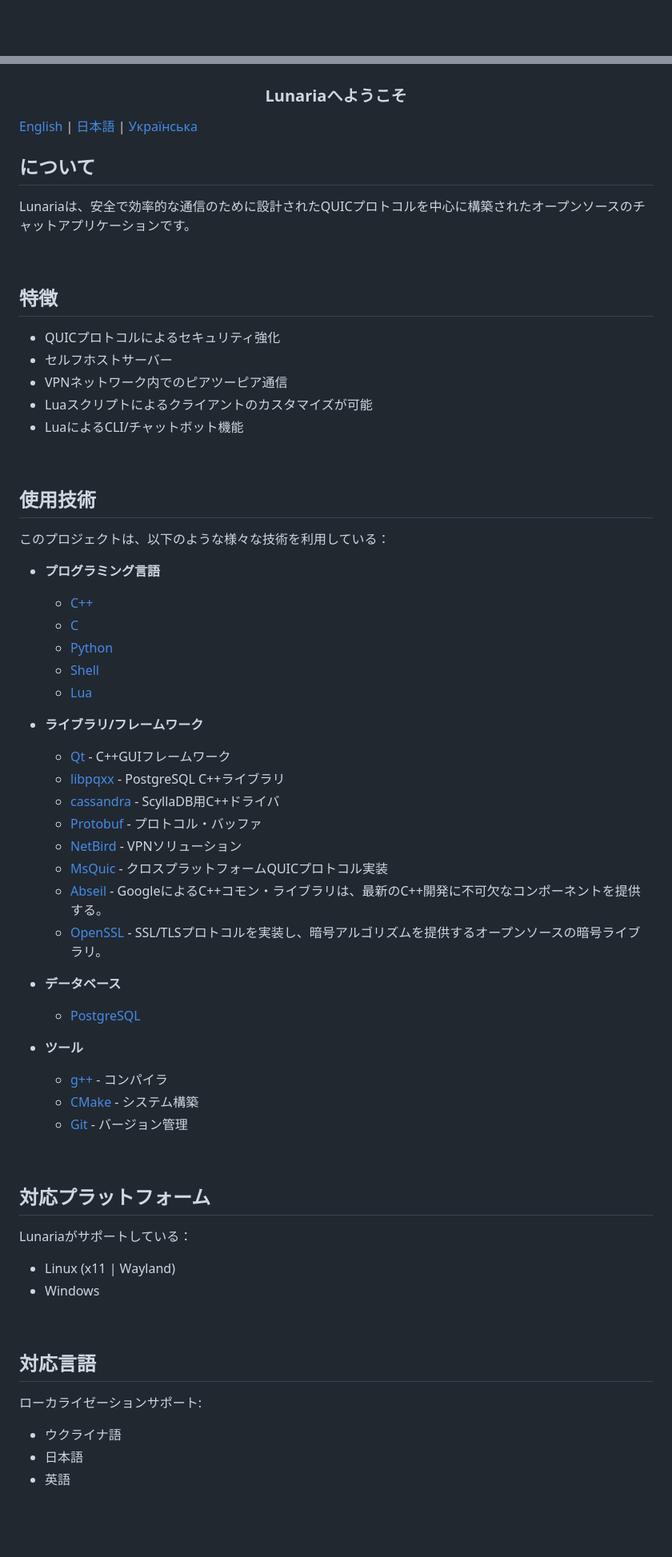
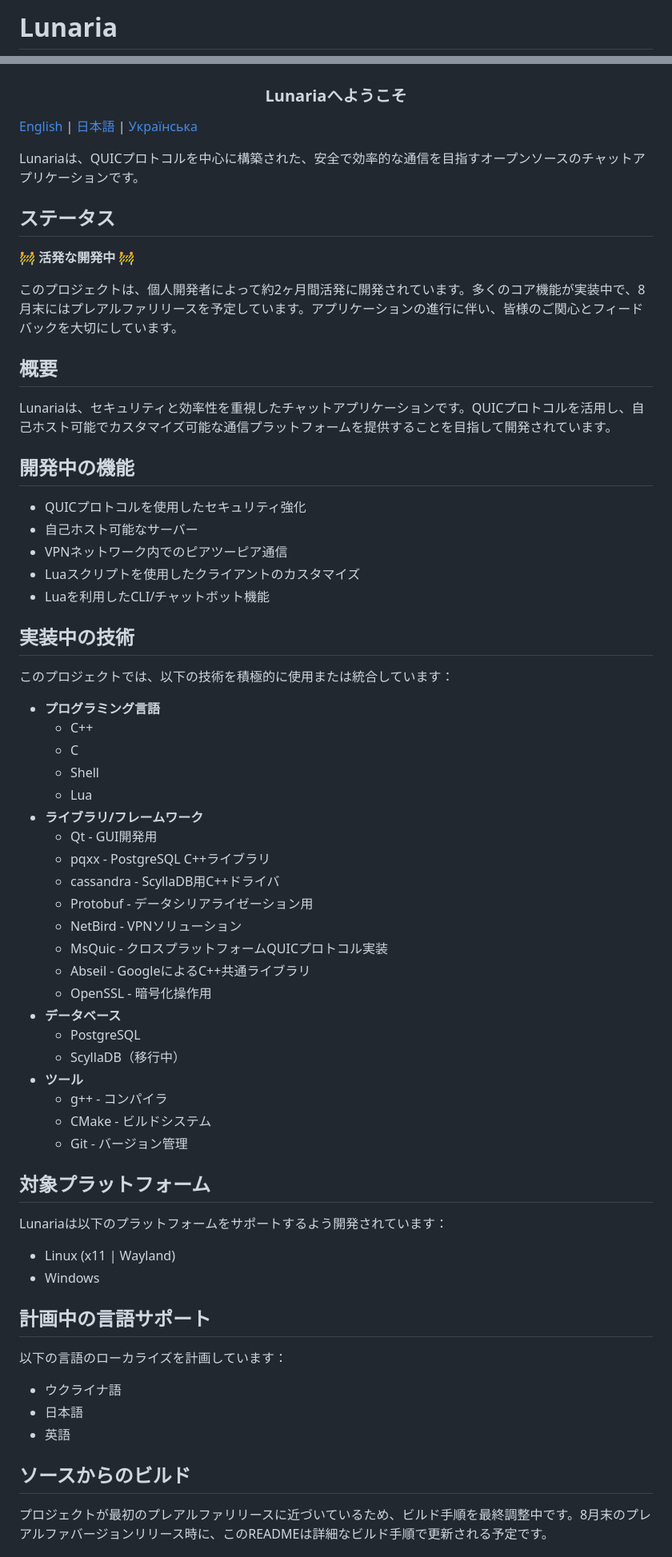
Before and after one commit to Akzestia/Lunaria, a Markdown page: README_ja.md, 2 parts joined by grey strips. Shown at 80% size. Drawn GitHub-style; blank space fills up the shorter version.

```diff
--- a/README_ja.md
+++ b/README_ja.md
@@ -1 +1,2 @@
+# Lunaria
 <p align="center">
@@ -3,66 +4,61 @@
 </p>
-
 <h3 align="center">Lunariaへようこそ</h3>
 
 [English](README.md) | [日本語](README_ja.md) | [Українська](README_ua.md)
 
-## について
+Lunariaは、QUICプロトコルを中心に構築された、安全で効率的な通信を目指すオープンソースのチャットアプリケーションです。
 
-Lunariaは、安全で効率的な通信のために設計されたQUICプロトコルを中心に構築されたオープンソースのチャットアプリケーションです。
+## ステータス
+🚧 **活発な開発中** 🚧
 
-<br/>
+このプロジェクトは、個人開発者によって約2ヶ月間活発に開発されています。多くのコア機能が実装中で、8月末にはプレアルファリリースを予定しています。アプリケーションの進行に伴い、皆様のご関心とフィードバックを大切にしています。
 
-## 特徴
-- QUICプロトコルによるセキュリティ強化
-- セルフホストサーバー
+## 概要
+Lunariaは、セキュリティと効率性を重視したチャットアプリケーションです。QUICプロトコルを活用し、自己ホスト可能でカスタマイズ可能な通信プラットフォームを提供することを目指して開発されています。
+
+## 開発中の機能
+- QUICプロトコルを使用したセキュリティ強化
+- 自己ホスト可能なサーバー
 - VPNネットワーク内でのピアツーピア通信
-- Luaスクリプトによるクライアントのカスタマイズが可能
-- LuaによるCLI/チャットボット機能
+- Luaスクリプトを使用したクライアントのカスタマイズ
+- Luaを利用したCLI/チャットボット機能
 
-<br/>
-
-## 使用技術
-このプロジェクトは、以下のような様々な技術を利用している：
+## 実装中の技術
+このプロジェクトでは、以下の技術を積極的に使用または統合しています：
 
 - **プログラミング言語**
-  - [C++](https://en.cppreference.com/w/cpp)
-  - [C](https://en.cppreference.com/w/c)
-  - [Python](https://www.python.org/)
-  - [Shell](https://www.gnu.org/software/bash/)
-  - [Lua](https://www.lua.org/)
+  - C++
+  - C
+  - Shell
+  - Lua
+- **ライブラリ/フレームワーク**
+  - Qt - GUI開発用
+  - pqxx - PostgreSQL C++ライブラリ
+  - cassandra - ScyllaDB用C++ドライバ
+  - Protobuf - データシリアライゼーション用
+  - NetBird - VPNソリューション
+  - MsQuic - クロスプラットフォームQUICプロトコル実装
+  - Abseil - GoogleによるC++共通ライブラリ
+  - OpenSSL - 暗号化操作用
+- **データベース**
+  - PostgreSQL
+  - ScyllaDB（移行中）
+- **ツール**
+  - g++ - コンパイラ
+  - CMake - ビルドシステム
+  - Git - バージョン管理
 
-- **ライブラリ/フレームワーク**
-  - [Qt](https://www.qt.io/) - C++GUIフレームワーク
-  - [libpqxx](https://libpqxx.readthedocs.io/) - PostgreSQL C++ライブラリ
-  - [cassandra](https://opensource.docs.scylladb.com/stable/using-scylla/drivers/cql-drivers/scylla-cpp-driver.html) - ScyllaDB用C++ドライバ
-  - [Protobuf](https://developers.google.com/protocol-buffers) - プロトコル・バッファ
-  - [NetBird](https://netbird.io/) - VPNソリューション
-  - [MsQuic](https://github.com/microsoft/msquic) - クロスプラットフォームQUICプロトコル実装
-  - [Abseil](https://abseil.io/docs/cpp/quickstart-cmake.html) - GoogleによるC++コモン・ライブラリは、最新のC++開発に不可欠なコンポーネントを提供する。
-  - [OpenSSL](https://www.openssl.org/) - SSL/TLSプロトコルを実装し、暗号アルゴリズムを提供するオープンソースの暗号ライブラリ。
-
-- **データベース**
-  - [PostgreSQL](https://www.postgresql.org/)
-
-- **ツール**
-  - [g++](https://gcc.gnu.org/) - コンパイラ
-  - [CMake](https://cmake.org/) - システム構築
-  - [Git](https://git-scm.com/) - バージョン管理
-
-<br/>
-
-## 対応プラットフォーム
-Lunariaがサポートしている：
+## 対象プラットフォーム
+Lunariaは以下のプラットフォームをサポートするよう開発されています：
 - Linux (x11 | Wayland)
 - Windows
 
-<br/>
-
-## 対応言語
-ローカライゼーションサポート:
+## 計画中の言語サポート
+以下の言語のローカライズを計画しています：
 - ウクライナ語
 - 日本語
 - 英語
 
-<br/>
+## ソースからのビルド
+プロジェクトが最初のプレアルファリリースに近づいているため、ビルド手順を最終調整中です。8月末のプレアルファバージョンリリース時に、このREADMEは詳細なビルド手順で更新される予定です。
 
```
Also changed, not shown: other parts of README_ja.md (+35 -20 lines).
